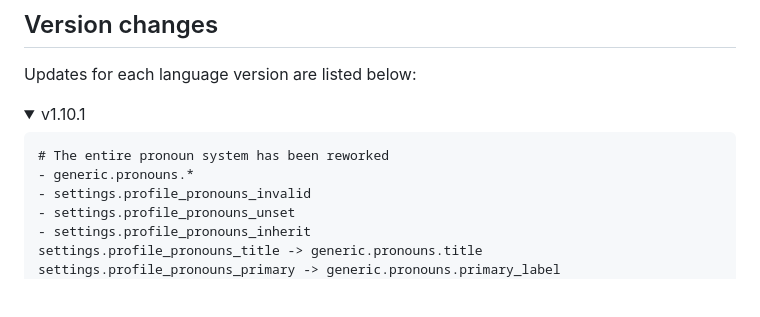
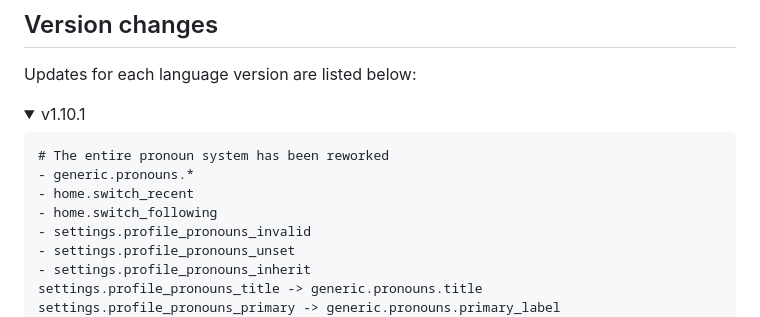
Before and after one commit to jerimiah-smiggins/smiggins, a Markdown page: smiggins/lang/README.md, the part around the change. Rendered like a GitHub page; folded sections open; blank space fills up the shorter version.

Commit message:
update langlogs

````diff
--- a/smiggins/lang/README.md
+++ b/smiggins/lang/README.md
@@ -10,6 +10,8 @@ Updates for each language version are listed below:
 ```diff
 # The entire pronoun system has been reworked
 - generic.pronouns.*
+- home.switch_recent
+- home.switch_following
 - settings.profile_pronouns_invalid
 - settings.profile_pronouns_unset
 - settings.profile_pronouns_inherit
````
